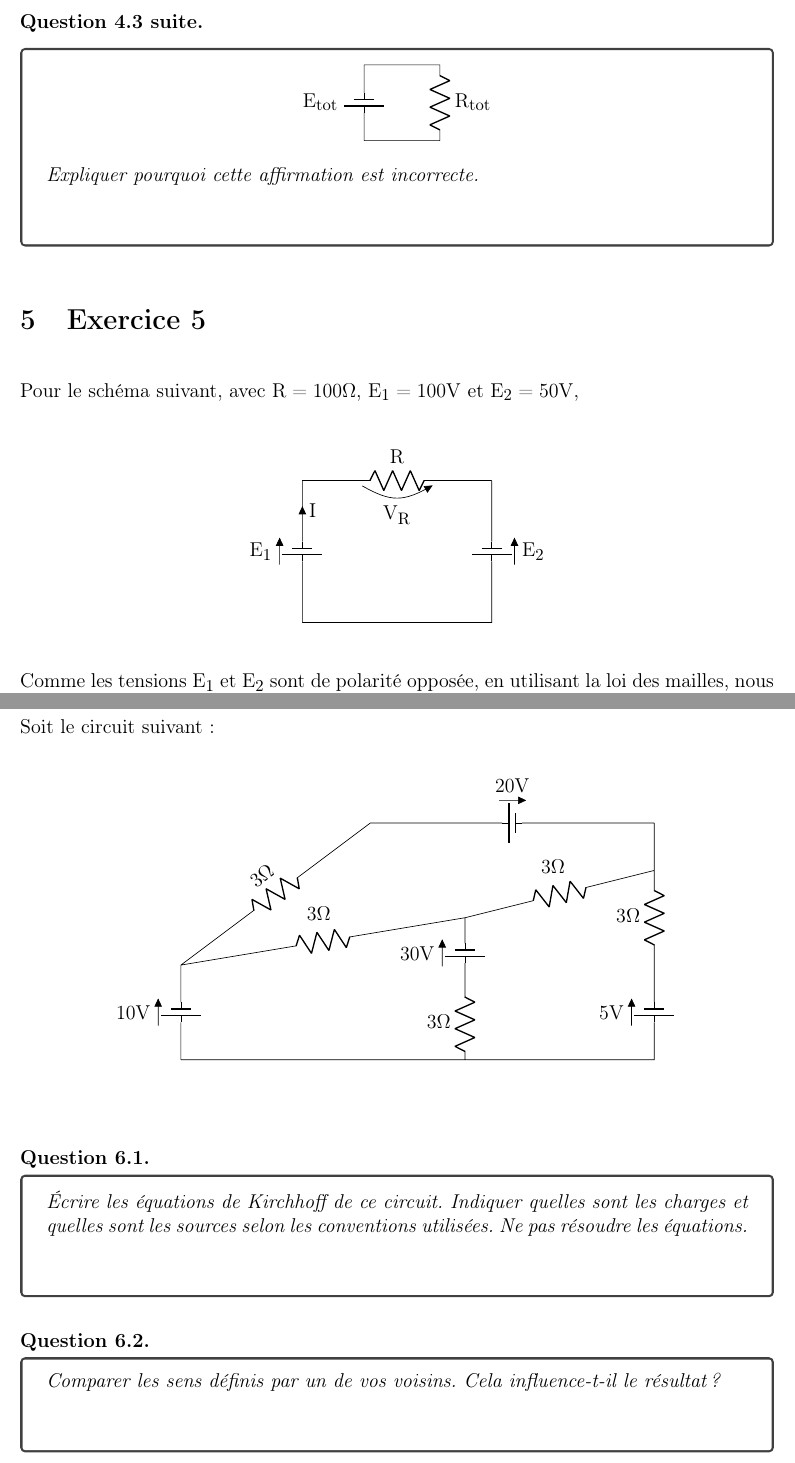
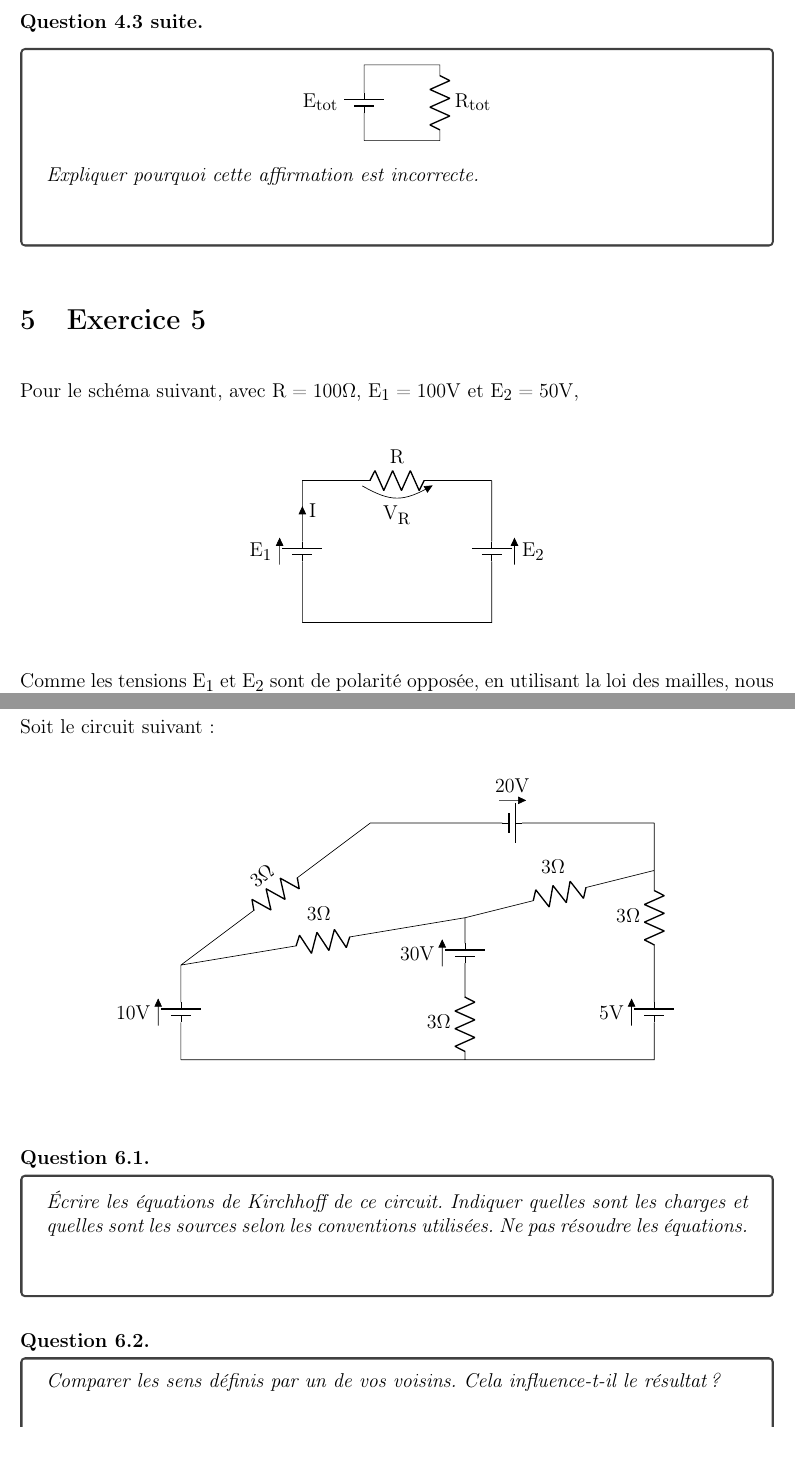
Before and after one commit to BEAMS-EE/ELECH201, a LaTeX document (TP1a/main.tex, which reads TP1a/1a.tex, TP1a/TP.cls): two parts of pages 6 and 7 of 9, joined at a grey line, cut so that both start at the same text. Compiled offline with pdfLaTeX.

Commit message:
[TP1a] v1.2.0 inversion du sens des sources de tension.

```diff
--- a/TP1a/1a.tex
+++ b/TP1a/1a.tex
@@ -358,8 +358,8 @@ Dans le dernier schéma redessiné, il reste des résistances qui ne sont ni en
 Pour le schéma suivant, avec $R=100 \Omega$, $E_1=100V$ et $E_2=50V$,
 \begin{center}
 \begin{circuitikz} \draw
-(0,0)   to[battery1, v=$E_1$, i_>=$I$] (0,3)--(1,3)to[R, l=$R$, v=$V_R$](3,3)--(4,3)
-(0,0)--(4,0) to[battery1, v_=$E_2$] (4,3)
+(0,0)   to[battery1, v=$E_1$, i_>=$I$, invert] (0,3)--(1,3)to[R, l=$R$, v=$V_R$](3,3)--(4,3)
+(0,0)--(4,0) to[battery1, v_=$E_2$, invert] (4,3)
 ;
 \end{circuitikz}
 \end{center}
@@ -401,10 +401,10 @@ En effet: pour une résistance, en écrivant la loi constitutive, si la tension
 Soit le circuit suivant:
 \begin{center}
 \begin{circuitikz} \draw
-(0,0)   to[battery1, v=$10V$] (0,2)to[R, l=$3\Omega$](4,5)to[battery1,v=$20V$](10,5)
-(0,0)--(10,0)to[battery1,v=$5V$](10,2)to[R,l=$3\Omega$](10,4)--(10,5)
+(0,0)   to[battery1, v=$10V$, invert] (0,2)to[R, l=$3\Omega$](4,5)to[battery1,v=$20V$, invert](10,5)
+(0,0)--(10,0)to[battery1,v=$5V$, invert](10,2)to[R,l=$3\Omega$](10,4)--(10,5)
 (0,2) to[R,l=$3\Omega$](6,3)to[R,l=$3\Omega$](10,4)
-(6,0)to[R,l=$3\Omega$](6,1.5)to[battery1,v=$30V$](6,3)
+(6,0)to[R,l=$3\Omega$](6,1.5)to[battery1,v=$30V$, invert](6,3)
 ;
 \end{circuitikz}
 \vspace{1cm}
@@ -417,21 +417,21 @@ Soit le circuit suivant:
 Simplifiez d'abord le circuit visuellement parlant. On arrive au schéma de gauche:
 \begin{center}
 \begin{circuitikz} \draw
-(0,0)--(0,2)   to[battery1, v=$10V$] (0,4)to[R, l=$3\Omega$](2,4)
-(2,0)to[R, l=$3\Omega$](2,2)   to[battery1, v=$30V$] (2,4)to[R, l=$3\Omega$](4,4)
-(4,0)to[R, l=$3\Omega$](4,2)   to[battery1, v=$5V$] (4,4)--(4,6)
+(0,0)--(0,2)   to[battery1, v=$10V$, invert] (0,4)to[R, l=$3\Omega$](2,4)
+(2,0)to[R, l=$3\Omega$](2,2)   to[battery1, v=$30V$, invert] (2,4)to[R, l=$3\Omega$](4,4)
+(4,0)to[R, l=$3\Omega$](4,2)   to[battery1, v=$5V$, invert] (4,4)--(4,6)
 (0,0)--(4,0)
-(0,4)--(0,6)to[R, l=$3\Omega$](2,6)   to[battery1, v=$20V$] (4,6)
+(0,4)--(0,6)to[R, l=$3\Omega$](2,6)   to[battery1, v=$20V$, invert] (4,6)
 ;
 \end{circuitikz}
 %\end{center}
 %\begin{center}
 \begin{circuitikz} \draw
-(0,0)--(0,2)   to[battery1, v=$E_1$, i>=$I_1$] (0,4)to[R, v<=$V_{R_5}$, i=$I_5$](2,4)
-(2,0)to[R, v<=$V_{R_2}$](2,2)   to[battery1, v=$E_2$, i>=$I_2$] (2,4)to[R, v<=$V_{R_6}$, i=$I_6$](4,4)
-(4,0)to[R, v<=$V_{R_5}$](4,2)   to[battery1, v=$E_3$, i>=$I_3$] (4,4)--(4,6)
+(0,0)--(0,2)   to[battery1, v=$E_1$, i>=$I_1$, invert] (0,4)to[R, v<=$V_{R_5}$, i=$I_5$](2,4)
+(2,0)to[R, v<=$V_{R_2}$](2,2)   to[battery1, v=$E_2$, i>=$I_2$, invert] (2,4)to[R, v<=$V_{R_6}$, i=$I_6$](4,4)
+(4,0)to[R, v<=$V_{R_5}$](4,2)   to[battery1, v=$E_3$, i>=$I_3$, invert] (4,4)--(4,6)
 (0,0)--(4,0)
-(0,4)--(0,6)to[R, v<=$V_{R_4}$, i=$I_4$](2,6)   to[battery1, v=$E_4$] (4,6)
+(0,4)--(0,6)to[R, v<=$V_{R_4}$, i=$I_4$](2,6)   to[battery1, v=$E_4$, invert] (4,6)
 ;
 \end{circuitikz}
 \end{center}
--- a/TP1a/TP.cls
+++ b/TP1a/TP.cls
@@ -91,7 +91,7 @@
 {
     \lhead{#1 \\ #2}
     \chead{\ifthenelse{\boolean{corrige}}{Corrig\'e}{} \ifthenelse{\boolean{assistant}}{pour les assistants}{}}
-    \rhead{page : \thepage\\v1.1.5}
+    \rhead{page : \thepage\\v1.2.0}
     %\rhead{\longdate\displaydate{date}\\page : \thepage}
     \cfoot{}
     \pdfinfo{
```
Also changed, not shown: TP1a/1a.tex (42 more changed lines).
